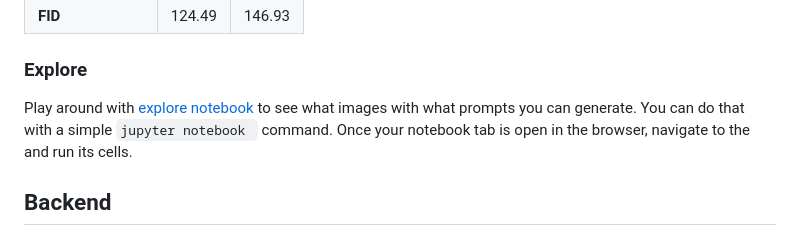
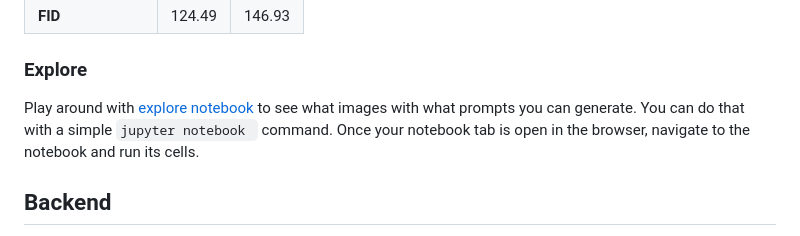
Before and after one commit to FIIT-Bc-projects/2022-BP-Barut-Malovanie, a Markdown page: README.md, the part around the change. Drawn GitHub-style.

Commit message:
missing word fix

````diff
--- a/README.md
+++ b/README.md
@@ -76,8 +76,7 @@ dataset, separately for training and test images.
 ### Explore
 
 Play around with [explore notebook](deep_learning/main_model/explore.ipynb) to see what images with what prompts you can
-generate. You can do that with a simple ```jupyter notebook ``` command. Once your notebook tab is open in the browser, navigate
-to the and run its cells.
+generate. You can do that with a simple ```jupyter notebook ``` command. Once your notebook tab is open in the browser, navigate to the notebook and run its cells.
 
 ## Backend
 For the backend of the web page application that visualizes generated images,
````
